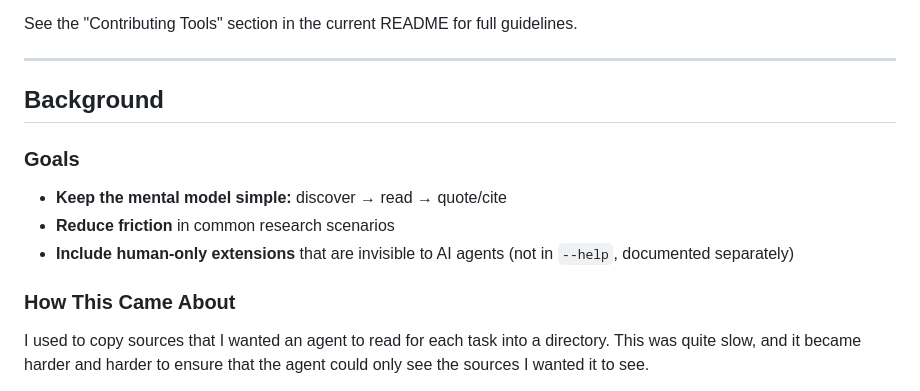
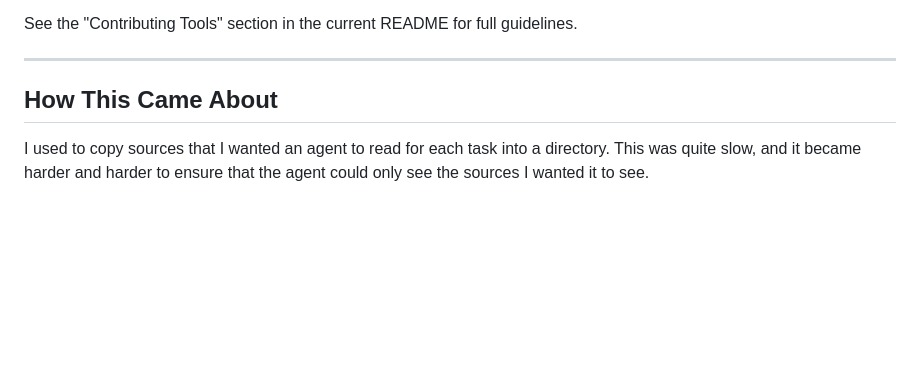
Before and after one commit to butterfill/agent-tools-for-philosophy, a Markdown page: README.md, the part around the change. GitHub-like rendering; blank space fills up the shorter version.

Commit message:
Remove Background and Goals sections from README
Removed the Background and Goals sections from the README.

```diff
--- a/README.md
+++ b/README.md
@@ -403,16 +403,7 @@ See the "Contributing Tools" section in the current README for full guidelines.
 
 ---
 
-## Background
-
-### Goals
-
-- **Keep the mental model simple:** discover → read → quote/cite
-- **Reduce friction** in common research scenarios
-- **Include human-only extensions** that are invisible to AI agents (not in `--help`, documented separately)
-
-
-### How This Came About
+## How This Came About
 I used to copy sources that I wanted an agent to read for each task into a directory. This was quite slow, and it became harder and harder to ensure that the agent could only see the sources I wanted it to see.
 
 I first thought about using MCP, but this is simpler.
```
